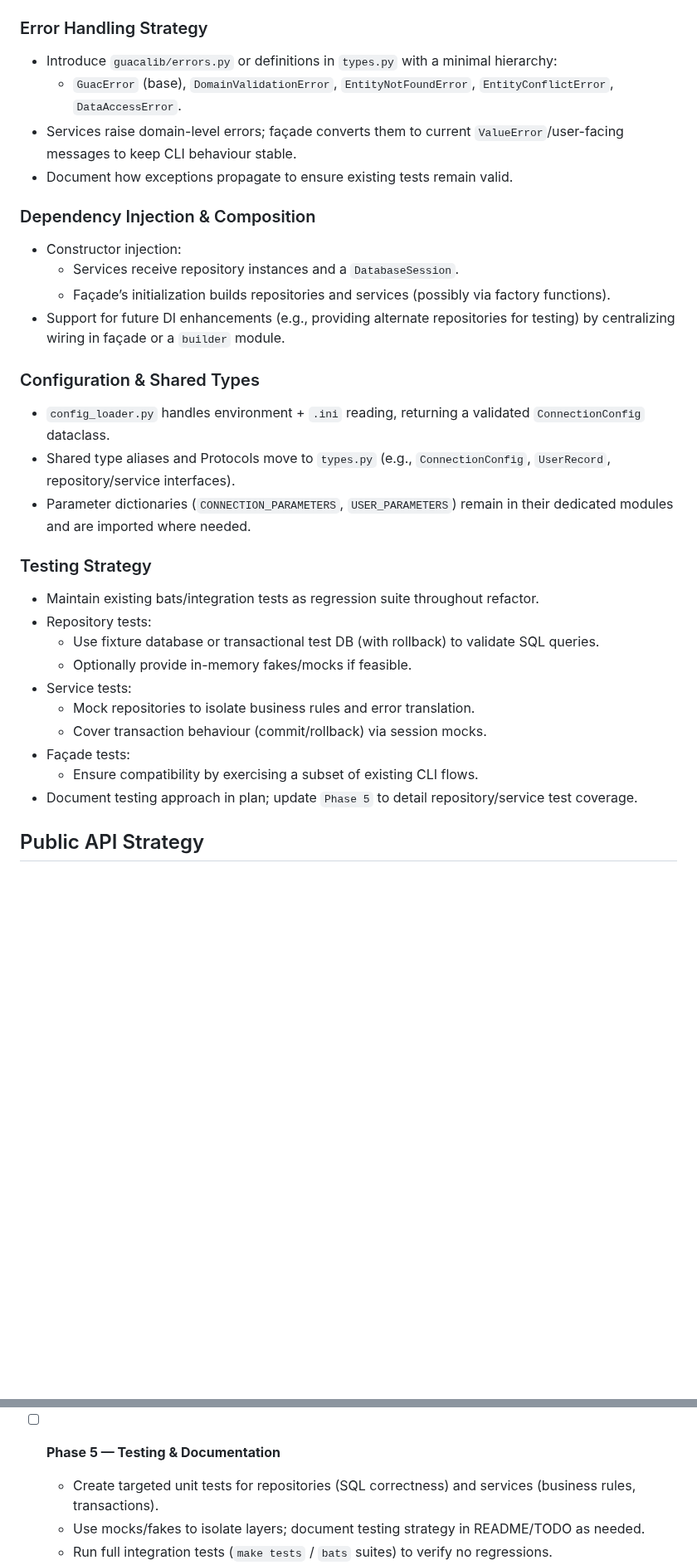
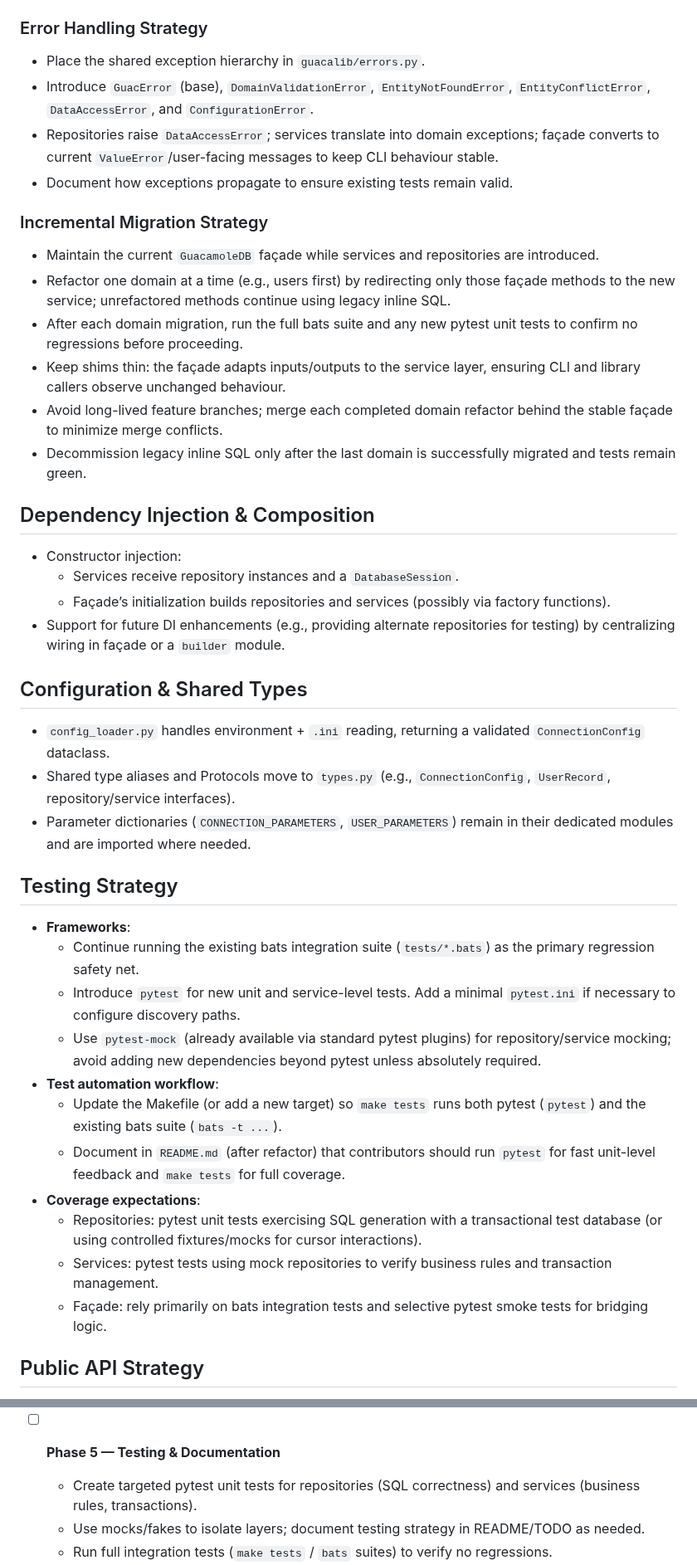
Before and after one commit to burbilog/guacalib, a Markdown page: plans/modular_plan.md, 2 parts joined by grey strips. Shown at 83% size. GitHub-like rendering; blank space fills up the shorter version.

Commit message:
docs: add errors.py and expand modular plan sections
Co-authored-by: aider (openrouter/openai/gpt-5-codex) <aider@aider.chat>

```diff
--- a/plans/modular_plan.md
+++ b/plans/modular_plan.md
@@ -129,36 +140,46 @@ guacalib/
 
 ### Error Handling Strategy
 
-- Introduce `guacalib/errors.py` or definitions in `types.py` with a minimal hierarchy:
-  - `GuacError` (base), `DomainValidationError`, `EntityNotFoundError`, `EntityConflictError`, `DataAccessError`.
-- Services raise domain-level errors; façade converts them to current `ValueError`/user-facing messages to keep CLI behaviour stable.
+- Place the shared exception hierarchy in `guacalib/errors.py`.
+- Introduce `GuacError` (base), `DomainValidationError`, `EntityNotFoundError`, `EntityConflictError`, `DataAccessError`, and `ConfigurationError`.
+- Repositories raise `DataAccessError`; services translate into domain exceptions; façade converts to current `ValueError`/user-facing messages to keep CLI behaviour stable.
 - Document how exceptions propagate to ensure existing tests remain valid.
 
-### Dependency Injection & Composition
+### Incremental Migration Strategy
+
+- Maintain the current `GuacamoleDB` façade while services and repositories are introduced.
+- Refactor one domain at a time (e.g., users first) by redirecting only those façade methods to the new service; unrefactored methods continue using legacy inline SQL.
+- After each domain migration, run the full bats suite and any new pytest unit tests to confirm no regressions before proceeding.
+- Keep shims thin: the façade adapts inputs/outputs to the service layer, ensuring CLI and library callers observe unchanged behaviour.
+- Avoid long-lived feature branches; merge each completed domain refactor behind the stable façade to minimize merge conflicts.
+- Decommission legacy inline SQL only after the last domain is successfully migrated and tests remain green.
+
+## Dependency Injection & Composition
 
 - Constructor injection:
   - Services receive repository instances and a `DatabaseSession`.
   - Façade’s initialization builds repositories and services (possibly via factory functions).
 - Support for future DI enhancements (e.g., providing alternate repositories for testing) by centralizing wiring in façade or a `builder` module.
 
-### Configuration & Shared Types
+## Configuration & Shared Types
 
 - `config_loader.py` handles environment + `.ini` reading, returning a validated `ConnectionConfig` dataclass.
 - Shared type aliases and Protocols move to `types.py` (e.g., `ConnectionConfig`, `UserRecord`, repository/service interfaces).
 - Parameter dictionaries (`CONNECTION_PARAMETERS`, `USER_PARAMETERS`) remain in their dedicated modules and are imported where needed.
 
-### Testing Strategy
+## Testing Strategy
 
-- Maintain existing bats/integration tests as regression suite throughout refactor.
-- Repository tests:
-  - Use fixture database or transactional test DB (with rollback) to validate SQL queries.
-  - Optionally provide in-memory fakes/mocks if feasible.
-- Service tests:
-  - Mock repositories to isolate business rules and error translation.
-  - Cover transaction behaviour (commit/rollback) via session mocks.
-- Façade tests:
-  - Ensure compatibility by exercising a subset of existing CLI flows.
-- Document testing approach in plan; update `Phase 5` to detail repository/service test coverage.
+- **Frameworks**:
+  - Continue running the existing bats integration suite (`tests/*.bats`) as the primary regression safety net.
+  - Introduce `pytest` for new unit and service-level tests. Add a minimal `pytest.ini` if necessary to configure discovery paths.
+  - Use `pytest-mock` (already available via standard pytest plugins) for repository/service mocking; avoid adding new dependencies beyond pytest unless absolutely required.
+- **Test automation workflow**:
+  - Update the Makefile (or add a new target) so `make tests` runs both pytest (`pytest`) and the existing bats suite (`bats -t ...`).
+  - Document in `README.md` (after refactor) that contributors should run `pytest` for fast unit-level feedback and `make tests` for full coverage.
+- **Coverage expectations**:
+  - Repositories: pytest unit tests exercising SQL generation with a transactional test database (or using controlled fixtures/mocks for cursor interactions).
+  - Services: pytest tests using mock repositories to verify business rules and transaction management.
+  - Façade: rely primarily on bats integration tests and selective pytest smoke tests for bridging logic.
 
 ## Public API Strategy
 
@@ -209,7 +230,7 @@ guacalib/
   - Keep compatibility tests green; update CLI if necessary for dependency injection improvements.
 
 - [ ] **Phase 5 — Testing & Documentation**
-  - Create targeted unit tests for repositories (SQL correctness) and services (business rules, transactions).
+  - Create targeted pytest unit tests for repositories (SQL correctness) and services (business rules, transactions).
   - Use mocks/fakes to isolate layers; document testing strategy in README/TODO as needed.
   - Run full integration tests (`make tests` / `bats` suites) to verify no regressions.
   - Update documentation (README, CHANGELOG) detailing new architecture, testing approach, and migration guidance.
```
Also changed, not shown: other parts of plans/modular_plan.md (+17 -6 lines).
